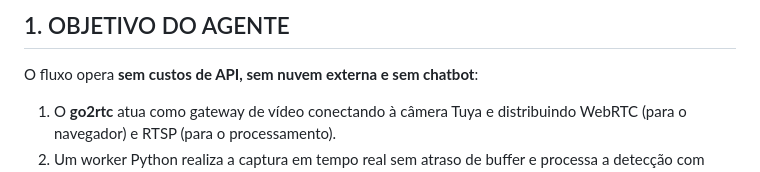
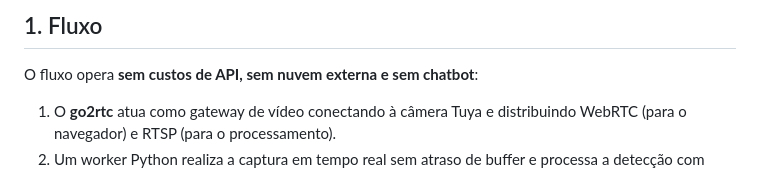
Before and after one commit to joaoz333123/catcam, a Markdown page: instrucao.md, the part around the change. Drawn GitHub-style.

Commit message:
Update section title and clarify agent flow

```diff
--- a/instrucao.md
+++ b/instrucao.md
@@ -1,5 +1,5 @@
 
-## 1. OBJETIVO DO AGENTE
+## 1. Fluxo
 
 O fluxo opera **sem custos de API, sem nuvem externa e sem chatbot**:
 1. O **go2rtc** atua como gateway de vídeo conectando à câmera Tuya e distribuindo WebRTC (para o navegador) e RTSP (para o processamento).
```
